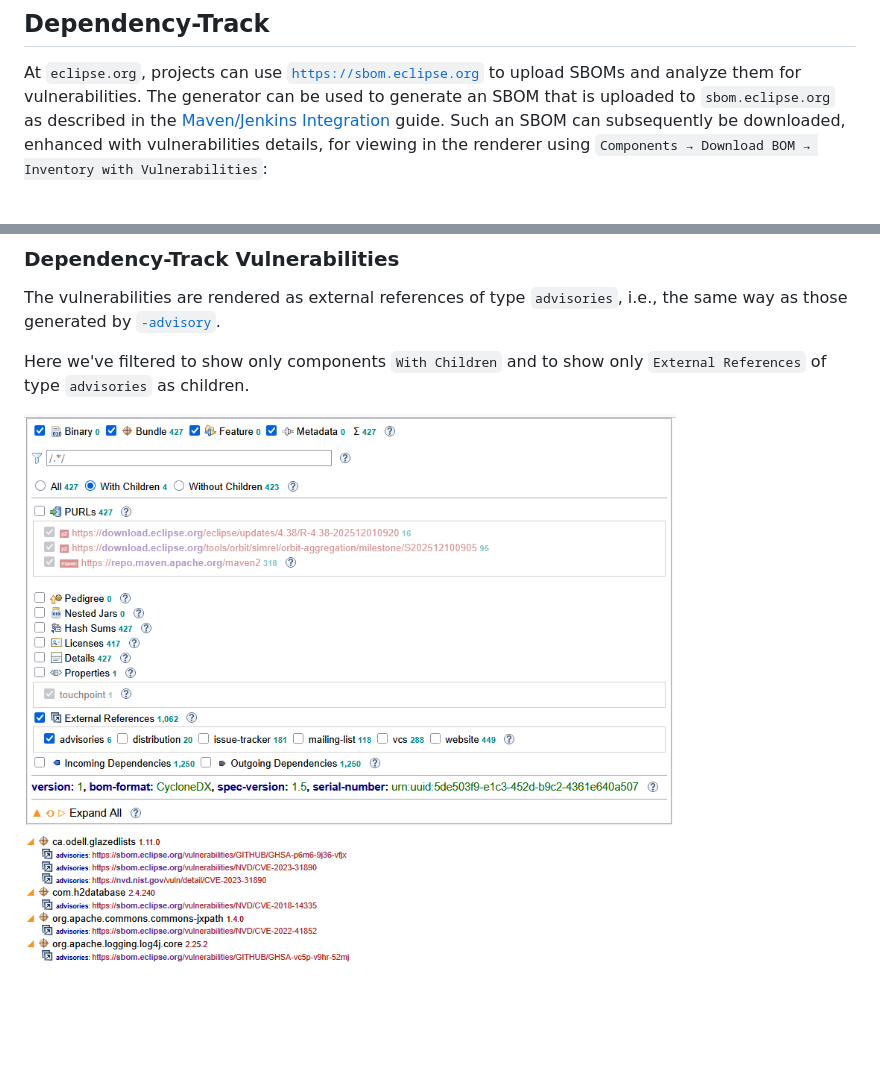
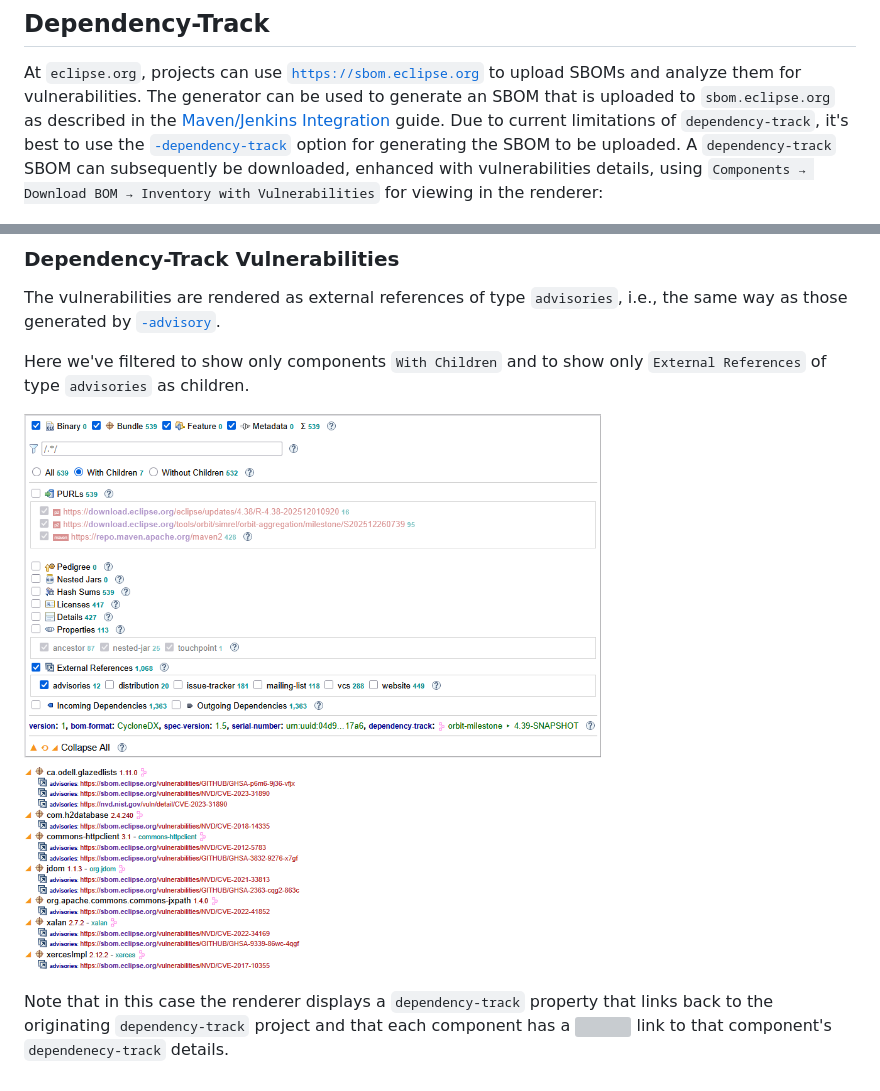
Before and after one commit to merks/p2repo-sbom, a Markdown page: docs/renderer-guide.md, 2 parts joined by grey strips. GitHub-like rendering; pictures changed too: docs/assets/renderer-vulnerabilities.png; blank space fills up the shorter version; grey boxes are pictures that could not be loaded.

Commit message:
Provide improved support for rendering dependency-track SBOMs

```diff
--- a/docs/renderer-guide.md
+++ b/docs/renderer-guide.md
@@ -46,8 +46,11 @@ projects can use [`https://sbom.eclipse.org`](https://sbom.eclipse.org)
 to upload SBOMs and analyze them for vulnerabilities.
 The generator can be used to generate an SBOM that is uploaded to `sbom.eclipse.org`
 as described in the [Maven/Jenkins Integration](build-guide.md) guide.
-Such an SBOM can subsequently be downloaded, enhanced with vulnerabilities details, for viewing in the renderer
-using `Components → Download BOM → Inventory with Vulnerabilities`:
+Due to current limitations of `dependency-track`,
+it's best to use the [`-dependency-track`](cli-guide.md#-dependency-track) option for generating the SBOM to be uploaded.
+A `dependency-track` SBOM can subsequently be downloaded, enhanced with vulnerabilities details,
+using `Components → Download BOM → Inventory with Vulnerabilities`
+for viewing in the renderer:
 
 ![](assets/dependency-track-download-sbom.png)
 
@@ -60,3 +63,6 @@ Here we've filtered to show only components `With Children`
 and to show only `External References` of type `advisories` as children.
 
 ![](assets/renderer-vulnerabilities.png)
+
+Note that in this case the renderer displays a `dependency-track` property that links back to the originating `dependency-track` project
+and that each component has a <img class="icon" style="max-width: 1em;" src="https://sbom.eclipse.org/favicon.ico"> link to that component's `dependenecy-track` details.
```
Also changed, not shown: 1 other file.
